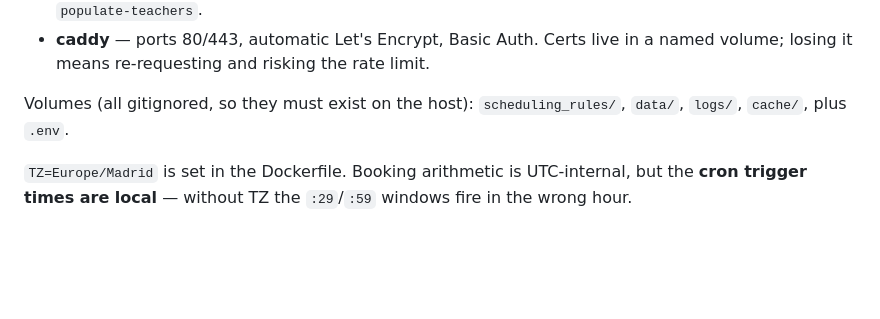
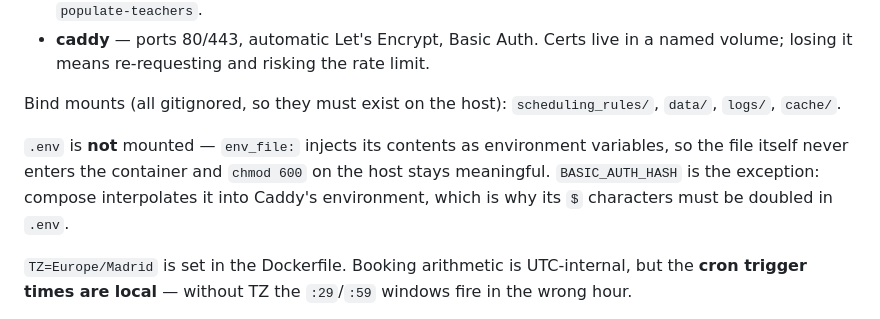
Before and after one commit to berttaylor/class_booker, a Markdown page: CLAUDE.md, the part around the change. Drawn GitHub-style; blank space fills up the shorter version.

Commit message:
docs: .env is injected via env_file, not bind-mounted
CLAUDE.md listed .env among the bind mounts. compose.yml uses env_file:, which
injects the contents as environment variables without the file entering the
container — which is the better arrangement, because chmod 600 on the host
keeps its meaning. Verified on the VPS: /app/.env does not exist inside the
container, while the Pushover, teacher-sync, and HC_PING_URL values all reach
app.config.settings.

Co-Authored-By: Claude Opus 5 (1M context) <noreply@anthropic.com>

```diff
--- a/CLAUDE.md
+++ b/CLAUDE.md
@@ -90,7 +90,9 @@ deploy.sh            — ssh booker 'git pull && docker compose up -d --build'
 - **cron** — `supercronic /app/crontab`. Same image and volumes as web. `:29`/`:59` → `run-due`, `03:00` → `populate-teachers`.
 - **caddy** — ports 80/443, automatic Let's Encrypt, Basic Auth. Certs live in a named volume; losing it means re-requesting and risking the rate limit.
 
-Volumes (all gitignored, so they must exist on the host): `scheduling_rules/`, `data/`, `logs/`, `cache/`, plus `.env`.
+Bind mounts (all gitignored, so they must exist on the host): `scheduling_rules/`, `data/`, `logs/`, `cache/`.
+
+`.env` is **not** mounted — `env_file:` injects its contents as environment variables, so the file itself never enters the container and `chmod 600` on the host stays meaningful. `BASIC_AUTH_HASH` is the exception: compose interpolates it into Caddy's environment, which is why its `$` characters must be doubled in `.env`.
 
 `TZ=Europe/Madrid` is set in the Dockerfile. Booking arithmetic is UTC-internal, but the **cron trigger times are local** — without TZ the `:29`/`:59` windows fire in the wrong hour.
 
```
